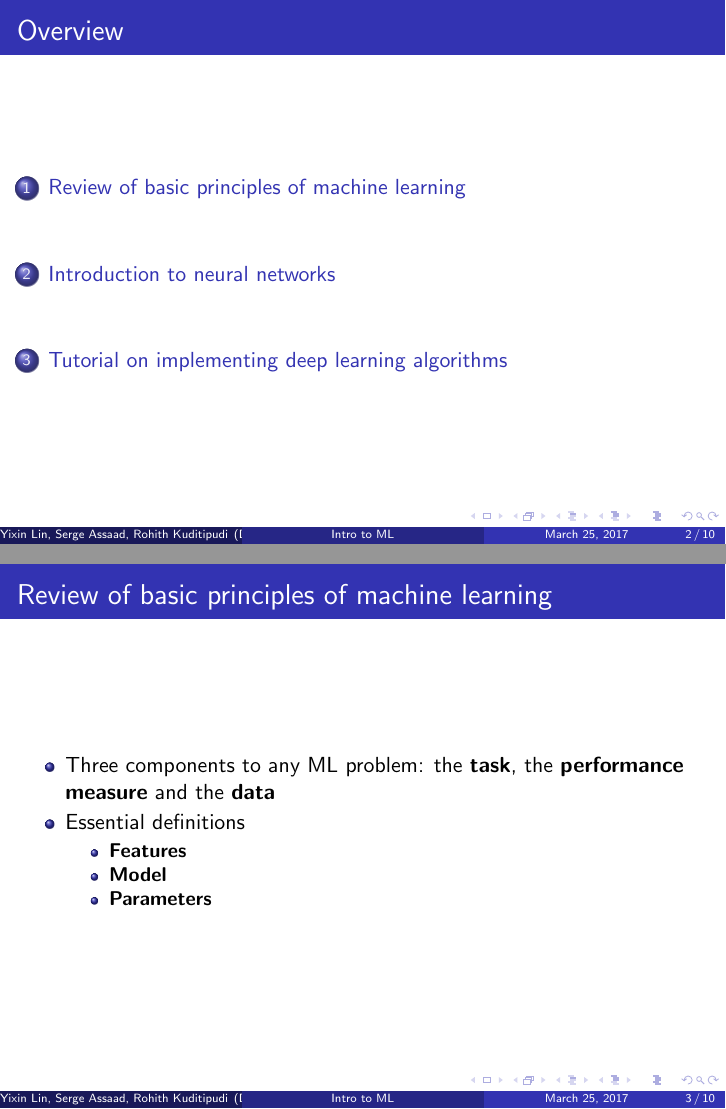
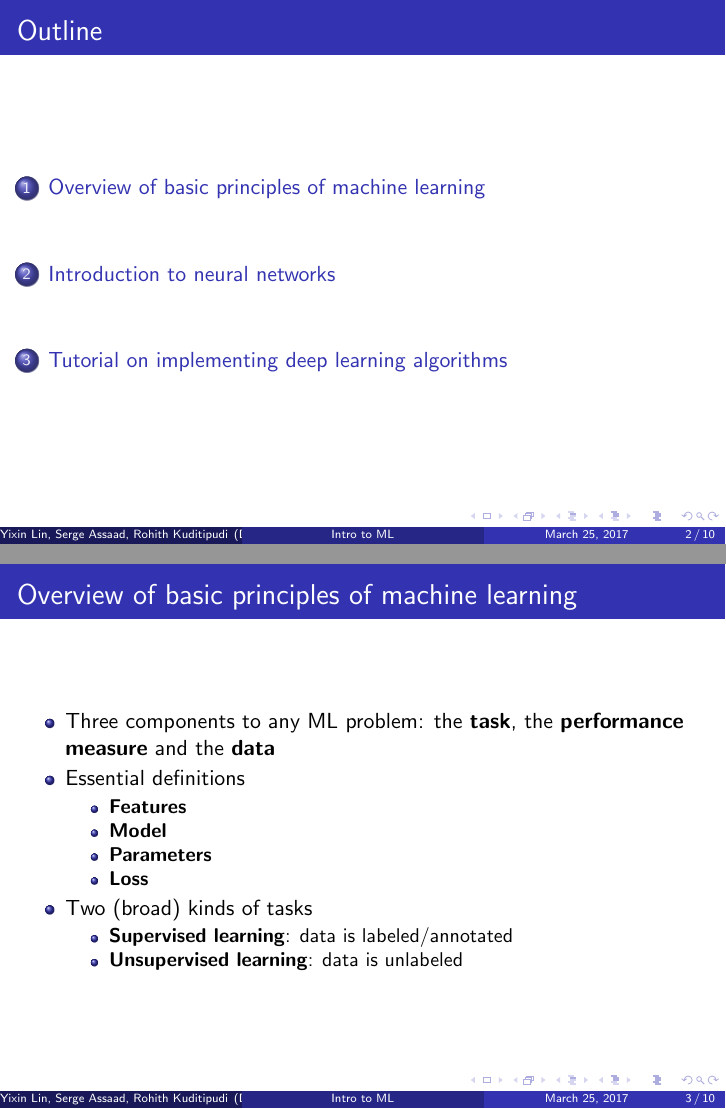
Before and after one commit to 1heart/intro-ml, LaTeX slides (intro-ml.tex): pages 2 and 3 of 10, joined at a grey line. Compiled offline with pdfLaTeX.

Commit message:
Second draft.

```diff
--- a/intro-ml.tex
+++ b/intro-ml.tex
@@ -77,7 +77,7 @@
 }
 
 \usepackage{graphicx} % Allows including images
-\graphicspath{}
+\graphicspath{{Images/}{../Images/}}
 \usepackage{booktabs} % Allows the use of \toprule, \midrule and \bottomrule in tables
 \usepackage{amsmath}
 
@@ -85,7 +85,7 @@
 %	TITLE PAGE
 %----------------------------------------------------------------------------------------
 
-\title[Intro to ML]{Introduction to Deep Learning} % The short title appears at the bottom of every slide, the full title is only on the title page
+\title[Intro to ML]{Introduction to Machine Learning} % The short title appears at the bottom of every slide, the full title is only on the title page
 
 \author{Yixin Lin, Serge Assaad, Rohith Kuditipudi} % Your name
 \institute[Duke] % Your institution as it will appear on the bottom of every slide, may be shorthand to save space
@@ -103,15 +103,15 @@ Duke University \\ % Your institution for the title page
 \end{frame}
 
 \begin{frame}
-\frametitle{Overview} % Table of contents slide, comment this block out to remove it
+\frametitle{Outline} % Table of contents slide, comment this block out to remove it
 \tableofcontents % Throughout your presentation, if you choose to use \section{} and \subsection{} commands, these will automatically be printed on this slide as an overview of your presentation
-\section{Review of basic principles of machine learning}
+\section{Overview of basic principles of machine learning}
 \section{Introduction to neural networks}
 \section{Tutorial on implementing deep learning algorithms}
 \end{frame}
 
 
-\begin{frame}{Review of basic principles of machine learning}
+\begin{frame}{Overview of basic principles of machine learning}
 \begin{itemize}
     \item Three components to any ML problem: the \textbf{task}, the \textbf{performance measure} and the \textbf{data}
     \item Essential definitions
@@ -119,7 +119,13 @@ Duke University \\ % Your institution for the title page
         \item \textbf{Features}
         \item \textbf{Model}
         \item \textbf{Parameters}
+        \item \textbf{Loss}
 
+    \end{itemize}
+    \item Two (broad) kinds of tasks
+    \begin{itemize}
+        \item \textbf{Supervised learning}: data is labeled/annotated
+        \item \textbf{Unsupervised learning}: data is unlabeled
     \end{itemize}
 
 \end{itemize}
```
Also changed, not shown: Images/LinReg.png (renamed from LinReg.png), Images/Neuron.png (renamed from Neuron.png), Images/cifar_preview.png (renamed from cifar_preview.png), Images/gradient.png (renamed from gradient.png), Images/neural-network.png (renamed from neural-network.png), intro-ml.pdf, intro-ml.tex (1 more changed lines).
